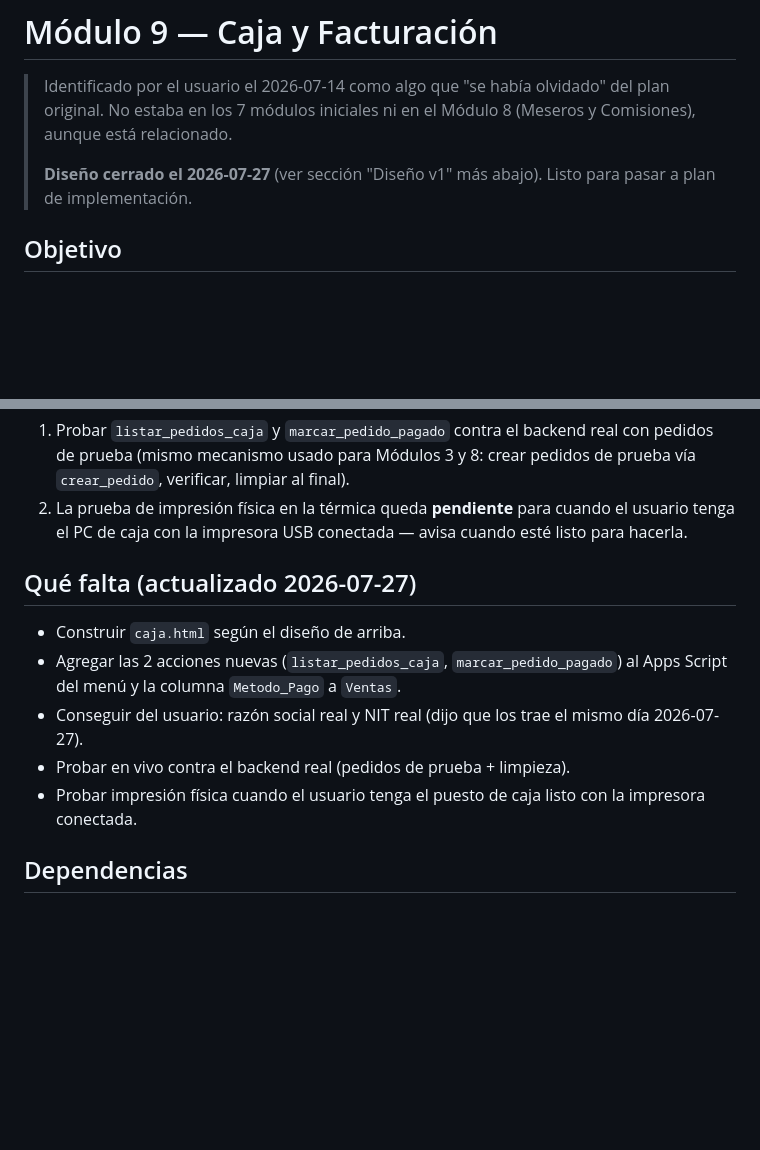
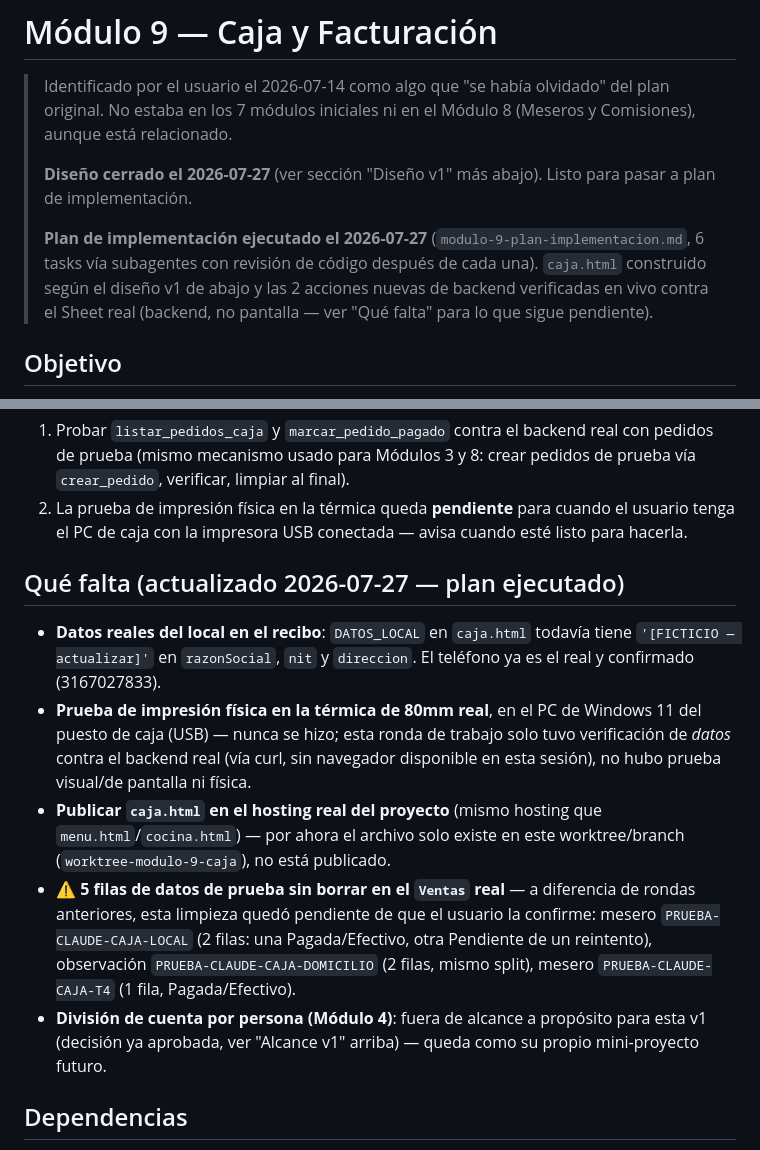
Before and after one commit to jcdondeelgordo-bit/MenuDigital, a Markdown page: Gestion_Proyecto/01-modulos/modulo-9-caja-facturacion.md, 2 parts joined by grey strips. Rendered like a GitHub page; blank space fills up the shorter version.

```diff
--- a/Gestion_Proyecto/01-modulos/modulo-9-caja-facturacion.md
+++ b/Gestion_Proyecto/01-modulos/modulo-9-caja-facturacion.md
@@ -3,6 +3,8 @@
 > Identificado por el usuario el 2026-07-14 como algo que "se había olvidado" del plan original. No estaba en los 7 módulos iniciales ni en el Módulo 8 (Meseros y Comisiones), aunque está relacionado.
 >
 > **Diseño cerrado el 2026-07-27** (ver sección "Diseño v1" más abajo). Listo para pasar a plan de implementación.
+>
+> **Plan de implementación ejecutado el 2026-07-27** (`modulo-9-plan-implementacion.md`, 6 tasks vía subagentes con revisión de código después de cada una). `caja.html` construido según el diseño v1 de abajo y las 2 acciones nuevas de backend verificadas en vivo contra el Sheet real (backend, no pantalla — ver "Qué falta" para lo que sigue pendiente).
 
 ## Objetivo
 Que el cajero tenga su propia vista de pedidos (igual que cocina), pueda llevar el control de qué está pendiente de pago, y al cobrar imprima el recibo del cliente.
@@ -86,12 +88,12 @@ const DATOS_LOCAL = {
 1. Probar `listar_pedidos_caja` y `marcar_pedido_pagado` contra el backend real con pedidos de prueba (mismo mecanismo usado para Módulos 3 y 8: crear pedidos de prueba vía `crear_pedido`, verificar, limpiar al final).
 2. La prueba de impresión física en la térmica queda **pendiente** para cuando el usuario tenga el PC de caja con la impresora USB conectada — avisa cuando esté listo para hacerla.
 
-## Qué falta (actualizado 2026-07-27)
-- Construir `caja.html` según el diseño de arriba.
-- Agregar las 2 acciones nuevas (`listar_pedidos_caja`, `marcar_pedido_pagado`) al Apps Script del menú y la columna `Metodo_Pago` a `Ventas`.
-- Conseguir del usuario: razón social real y NIT real (dijo que los trae el mismo día 2026-07-27).
-- Probar en vivo contra el backend real (pedidos de prueba + limpieza).
-- Probar impresión física cuando el usuario tenga el puesto de caja listo con la impresora conectada.
+## Qué falta (actualizado 2026-07-27 — plan ejecutado)
+- **Datos reales del local en el recibo**: `DATOS_LOCAL` en `caja.html` todavía tiene `'[FICTICIO — actualizar]'` en `razonSocial`, `nit` y `direccion`. El teléfono ya es el real y confirmado (3167027833).
+- **Prueba de impresión física en la térmica de 80mm real**, en el PC de Windows 11 del puesto de caja (USB) — nunca se hizo; esta ronda de trabajo solo tuvo verificación de *datos* contra el backend real (vía curl, sin navegador disponible en esta sesión), no hubo prueba visual/de pantalla ni física.
+- **Publicar `caja.html` en el hosting real del proyecto** (mismo hosting que `menu.html`/`cocina.html`) — por ahora el archivo solo existe en este worktree/branch (`worktree-modulo-9-caja`), no está publicado.
+- **⚠️ 5 filas de datos de prueba sin borrar en el `Ventas` real** — a diferencia de rondas anteriores, esta limpieza quedó pendiente de que el usuario la confirme: mesero `PRUEBA-CLAUDE-CAJA-LOCAL` (2 filas: una Pagada/Efectivo, otra Pendiente de un reintento), observación `PRUEBA-CLAUDE-CAJA-DOMICILIO` (2 filas, mismo split), mesero `PRUEBA-CLAUDE-CAJA-T4` (1 fila, Pagada/Efectivo).
+- **División de cuenta por persona (Módulo 4)**: fuera de alcance a propósito para esta v1 (decisión ya aprobada, ver "Alcance v1" arriba) — queda como su propio mini-proyecto futuro.
 
 ## Dependencias
 - Depende del Módulo 2 (la venta debe existir en `Ventas`).
```
Also changed, not shown: Gestion_Proyecto/03-seguimiento/ESTADO.md (+12 -6 lines).
